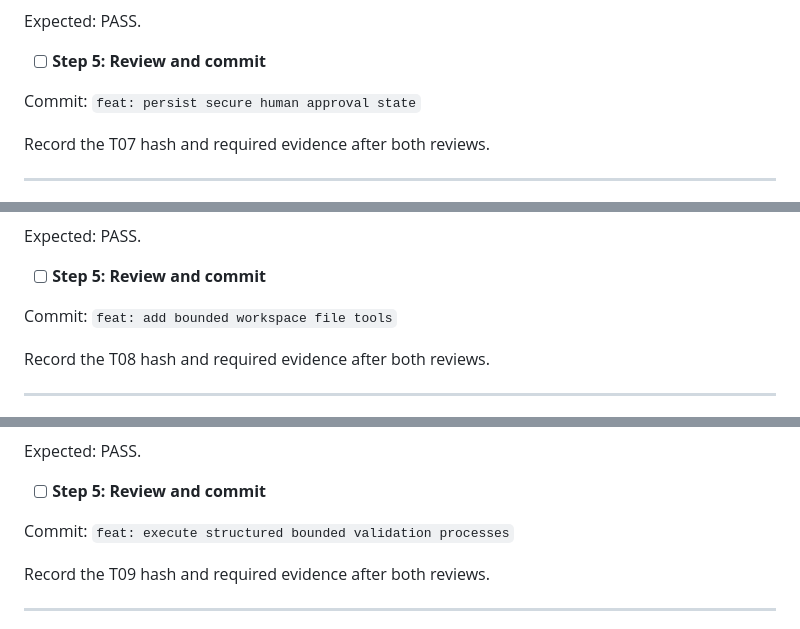
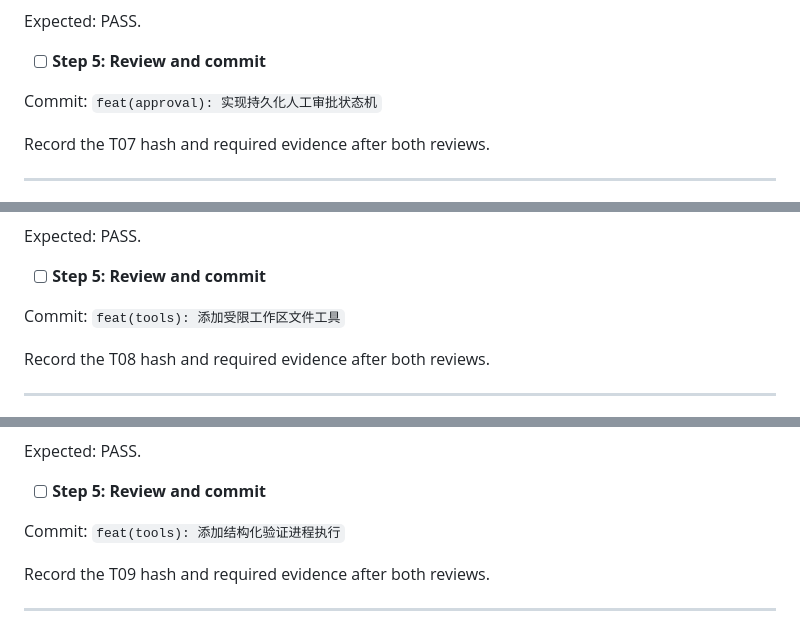
Before and after one commit to Gungnir6/safefix-harness, a Markdown page: PLAN.md, 3 parts joined by grey strips. Rendered like a GitHub page.

```diff
--- a/PLAN.md
+++ b/PLAN.md
@@ -694,7 +695,7 @@ Expected: PASS.
 
 - [ ] **Step 5: Review and commit**
 
-Commit: `feat: persist secure human approval state`
+Commit: `feat(approval): 实现持久化人工审批状态机`
 
 Record the T07 hash and required evidence after both reviews.
 
@@ -765,7 +766,7 @@ Expected: PASS.
 
 - [ ] **Step 5: Review and commit**
 
-Commit: `feat: add bounded workspace file tools`
+Commit: `feat(tools): 添加受限工作区文件工具`
 
 Record the T08 hash and required evidence after both reviews.
 
@@ -837,7 +838,7 @@ Expected: PASS.
 
 - [ ] **Step 5: Review and commit**
 
-Commit: `feat: execute structured bounded validation processes`
+Commit: `feat(tools): 添加结构化验证进程执行`
 
 Record the T09 hash and required evidence after both reviews.
 
```
Also changed, not shown: other parts of PLAN.md (+15 -14 lines).
